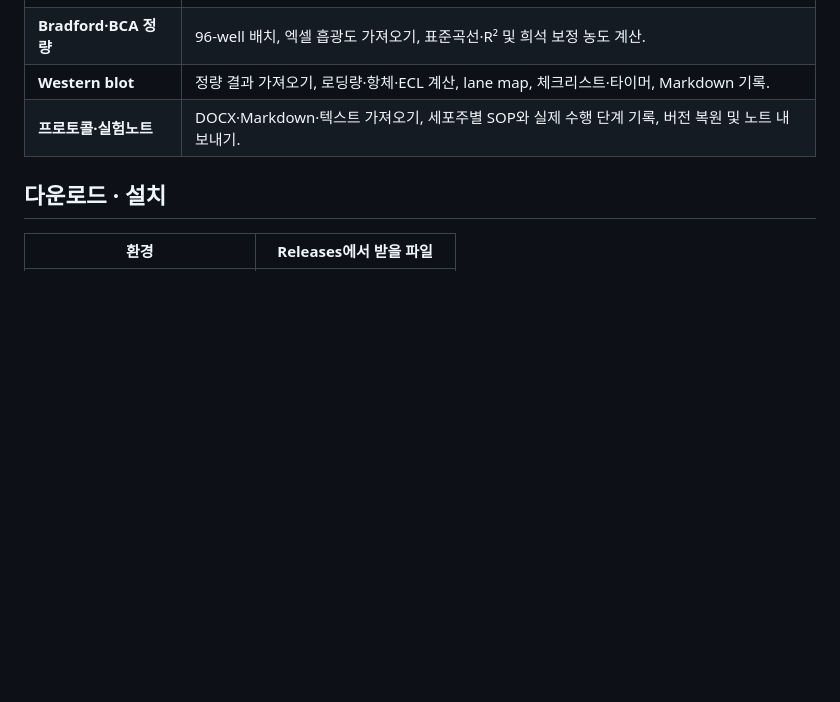
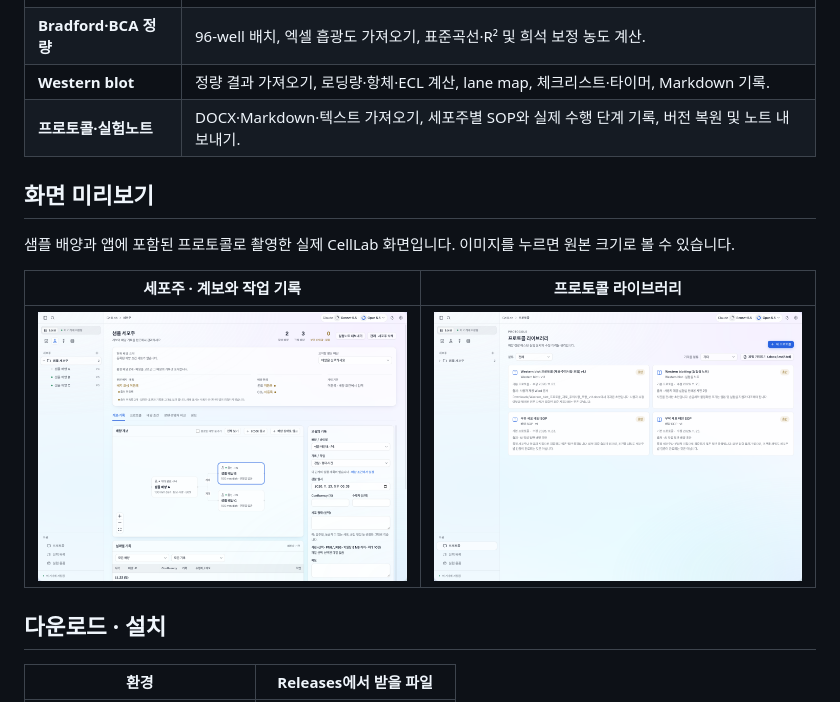
Before and after one commit to Ixon27/CellLab, a Markdown page: README.md, the part around the change. GitHub-like rendering; pictures changed too: assets/screenshots/lineage.png (added), assets/screenshots/protocols.png (added); blank space fills up the shorter version.

Commit message:
docs: show CellLab screenshots in README

```diff
--- a/README.md
+++ b/README.md
@@ -35,6 +35,14 @@
 | **Bradford·BCA 정량** | 96-well 배치, 엑셀 흡광도 가져오기, 표준곡선·R² 및 희석 보정 농도 계산. |
 | **Western blot** | 정량 결과 가져오기, 로딩량·항체·ECL 계산, lane map, 체크리스트·타이머, Markdown 기록. |
 | **프로토콜·실험노트** | DOCX·Markdown·텍스트 가져오기, 세포주별 SOP와 실제 수행 단계 기록, 버전 복원 및 노트 내보내기. |
+
+## 화면 미리보기
+
+샘플 배양과 앱에 포함된 프로토콜로 촬영한 실제 CellLab 화면입니다. 이미지를 누르면 원본 크기로 볼 수 있습니다.
+
+| 세포주 · 계보와 작업 기록 | 프로토콜 라이브러리 |
+|---|---|
+| [![샘플 세포주의 계대 관계와 작업 기록](assets/screenshots/lineage.png)](assets/screenshots/lineage.png) | [![CellLab에 포함된 프로토콜 목록](assets/screenshots/protocols.png)](assets/screenshots/protocols.png) |
 
 ## 다운로드 · 설치
 
```
